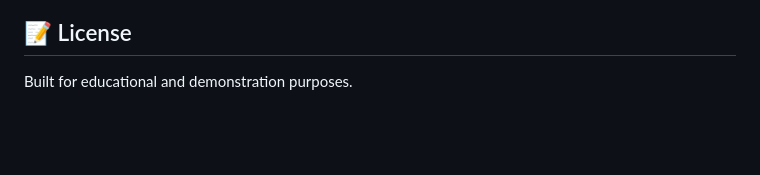
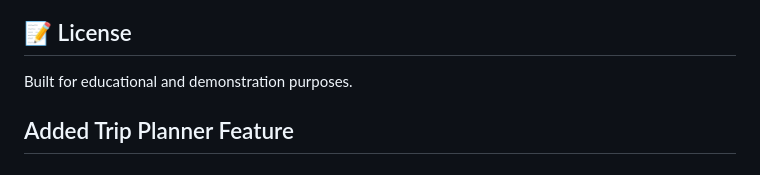
Before and after one commit to vaishnavvv30/tourist-scam-prevention-system, a Markdown page: README.md, the part around the change. Rendered like a GitHub page; blank space fills up the shorter version.

```diff
--- a/README.md
+++ b/README.md
@@ -137,3 +137,5 @@ tourist-scam-prevention/
 ## 📝 License
 
 Built for educational and demonstration purposes.
+
+## Added Trip Planner Feature
```
